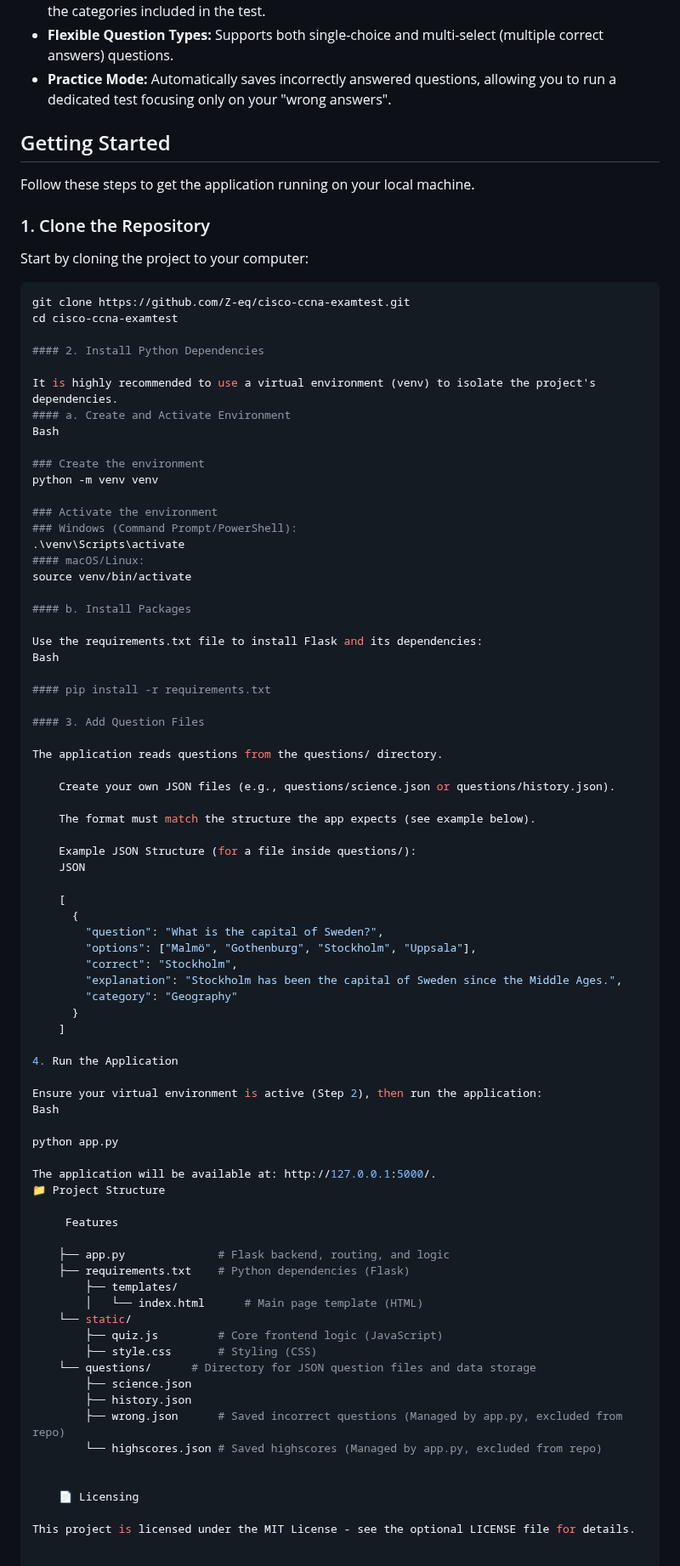
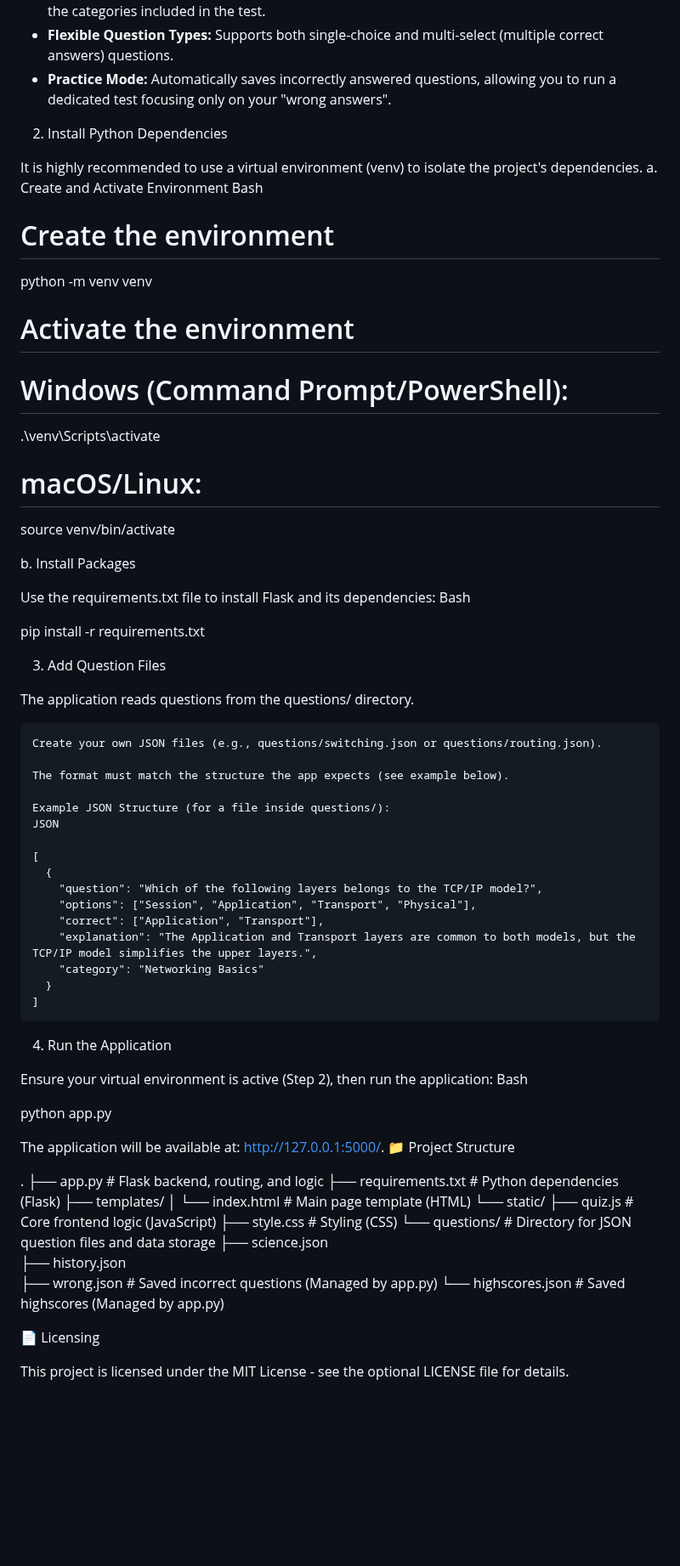
Before and after one commit to Z-eq/cisco-ccna-examtest, a Markdown page: README.md, the part around the change. Shown at 85% size. GitHub-like rendering; blank space fills up the shorter version.

````diff
--- a/README.md
+++ b/README.md
@@ -13,45 +13,33 @@ Train for CCNA certification! This app features dynamic category selection, deta
 * **Flexible Question Types:** Supports both single-choice and multi-select (multiple correct answers) questions.
 * **Practice Mode:** Automatically saves incorrectly answered questions, allowing you to run a dedicated test focusing only on your "wrong answers".
 
-##  Getting Started
-
-Follow these steps to get the application running on your local machine.
-
-### 1. Clone the Repository
-
-Start by cloning the project to your computer:
-
-```bash
-git clone https://github.com/Z-eq/cisco-ccna-examtest.git
-cd cisco-ccna-examtest
-
-#### 2. Install Python Dependencies
+2. Install Python Dependencies
 
 It is highly recommended to use a virtual environment (venv) to isolate the project's dependencies.
-#### a. Create and Activate Environment
+a. Create and Activate Environment
 Bash
 
-### Create the environment
+# Create the environment
 python -m venv venv
 
-### Activate the environment
-### Windows (Command Prompt/PowerShell):
+# Activate the environment
+# Windows (Command Prompt/PowerShell):
 .\venv\Scripts\activate
-#### macOS/Linux:
+# macOS/Linux:
 source venv/bin/activate
 
-#### b. Install Packages
+b. Install Packages
 
 Use the requirements.txt file to install Flask and its dependencies:
 Bash
 
-#### pip install -r requirements.txt
+pip install -r requirements.txt
 
-#### 3. Add Question Files
+3. Add Question Files
 
 The application reads questions from the questions/ directory.
 
-    Create your own JSON files (e.g., questions/science.json or questions/history.json).
+    Create your own JSON files (e.g., questions/switching.json or questions/routing.json).
 
     The format must match the structure the app expects (see example below).
 
@@ -60,11 +48,11 @@ The application reads questions from the questions/ directory.
 
     [
       {
-        "question": "What is the capital of Sweden?",
-        "options": ["Malmö", "Gothenburg", "Stockholm", "Uppsala"],
-        "correct": "Stockholm",
-        "explanation": "Stockholm has been the capital of Sweden since the Middle Ages.",
-        "category": "Geography"
+        "question": "Which of the following layers belongs to the TCP/IP model?",
+        "options": ["Session", "Application", "Transport", "Physical"],
+        "correct": ["Application", "Transport"],
+        "explanation": "The Application and Transport layers are common to both models, but the TCP/IP model simplifies the upper layers.",
+        "category": "Networking Basics"
       }
     ]
 
@@ -78,22 +66,20 @@ python app.py
 The application will be available at: http://127.0.0.1:5000/.
 📁 Project Structure
 
-     Features
-
-    ├── app.py              # Flask backend, routing, and logic
-    ├── requirements.txt    # Python dependencies (Flask)
-        ├── templates/
-        │   └── index.html      # Main page template (HTML)
-    └── static/
-        ├── quiz.js         # Core frontend logic (JavaScript)
-        ├── style.css       # Styling (CSS)
+.
+├── app.py              # Flask backend, routing, and logic
+├── requirements.txt    # Python dependencies (Flask)
+├── templates/
+│   └── index.html      # Main page template (HTML)
+└── static/
+    ├── quiz.js         # Core frontend logic (JavaScript)
+    ├── style.css       # Styling (CSS)
     └── questions/      # Directory for JSON question files and data storage
         ├── science.json
         ├── history.json
-        ├── wrong.json      # Saved incorrect questions (Managed by app.py, excluded from repo)
-        └── highscores.json # Saved highscores (Managed by app.py, excluded from repo)
+        ├── wrong.json      # Saved incorrect questions (Managed by app.py)
+        └── highscores.json # Saved highscores (Managed by app.py)
 
-
-    📄 Licensing
+📄 Licensing
 
 This project is licensed under the MIT License - see the optional LICENSE file for details.
````
